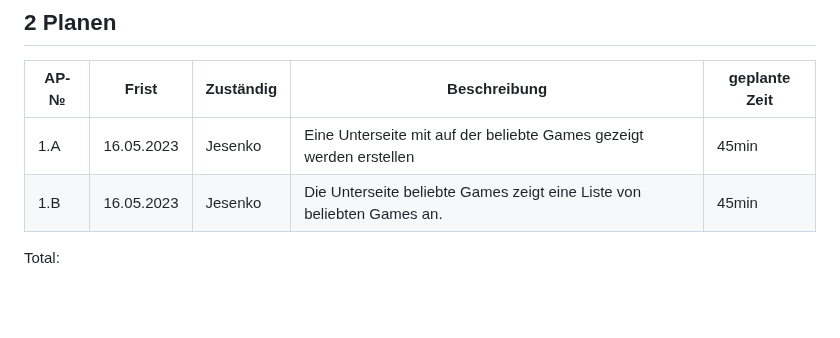
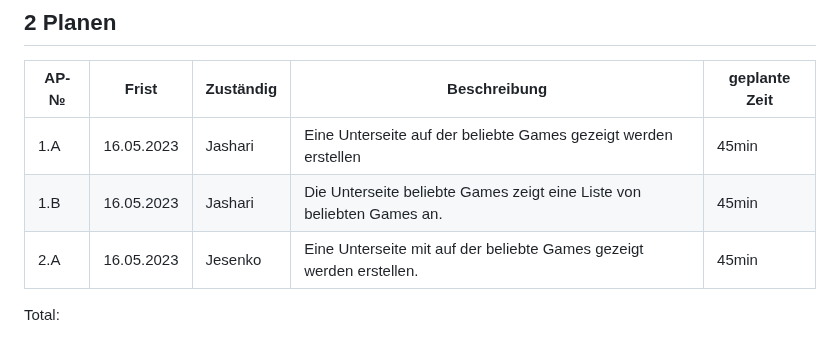
Before and after one commit to denisjashari54/LA1600, a Markdown page: Dokumentation.md, the part around the change. Drawn GitHub-style; blank space fills up the shorter version.

```diff
--- a/Dokumentation.md
+++ b/Dokumentation.md
@@ -59,8 +59,9 @@ In unserem Projekt werden wir eine Webseite machen, mit News über Games, die ne
 
 | AP-№ | Frist | Zuständig | Beschreibung | geplante Zeit |
 | ---- | ----- | --------- | ------------ | ------------- |
-| 1.A  |16.05.2023|Jesenko|Eine Unterseite mit auf der beliebte Games gezeigt werden erstellen|45min|
-| 1.B  |16.05.2023|Jesenko|Die Unterseite beliebte Games zeigt eine Liste von beliebten Games an.|45min|
+| 1.A  |16.05.2023|Jashari|Eine Unterseite auf der beliebte Games gezeigt werden erstellen|45min|
+| 1.B  |16.05.2023|Jashari|Die Unterseite beliebte Games zeigt eine Liste von beliebten Games an.|45min|
+| 2.A  |16.05.2023|Jesenko|Eine Unterseite mit auf der beliebte Games gezeigt werden erstellen.|45min
 
 Total:
 
```
